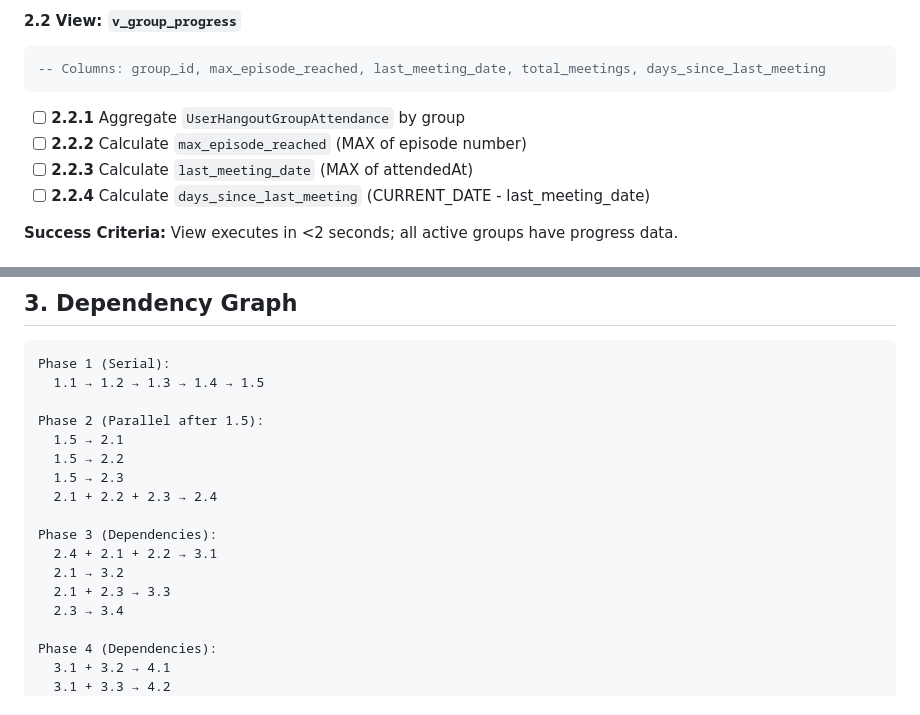
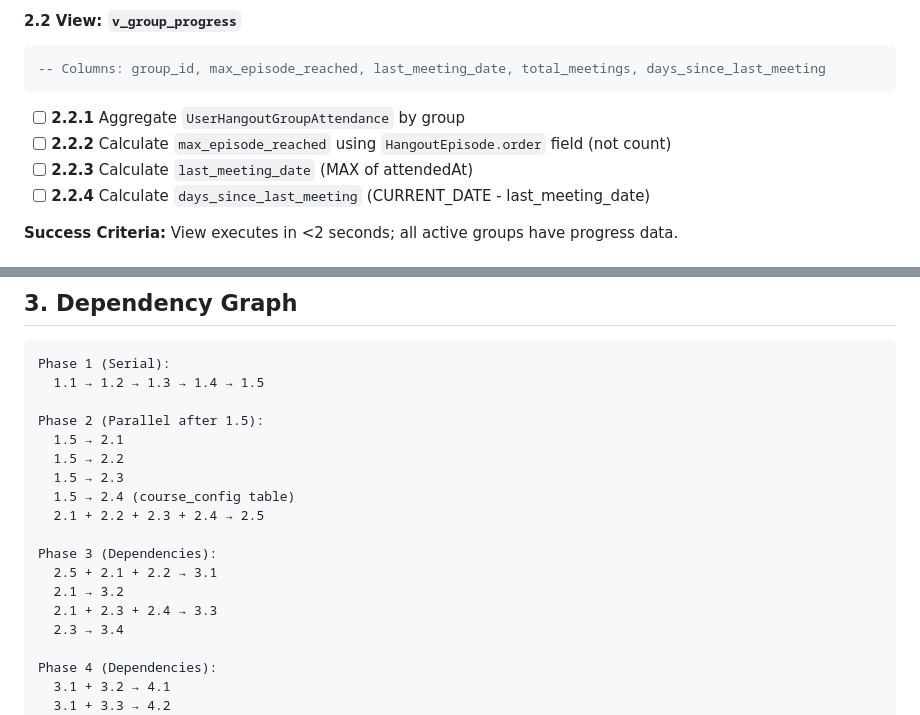
Before and after one commit to rizaramadan/ngeshare-analytics, a Markdown page: new-plan.md, 2 parts joined by grey strips. GitHub-like rendering.

````diff
--- a/new-plan.md
+++ b/new-plan.md
@@ -255,7 +264,7 @@ A Facilitator is `is_alumni = TRUE` if they have a historical `UserHangoutGroup`
 -- Columns: group_id, max_episode_reached, last_meeting_date, total_meetings, days_since_last_meeting
 ```
 - [ ] **2.2.1** Aggregate `UserHangoutGroupAttendance` by group
-- [ ] **2.2.2** Calculate `max_episode_reached` (MAX of episode number)
+- [ ] **2.2.2** Calculate `max_episode_reached` using `HangoutEpisode.order` field (not count)
 - [ ] **2.2.3** Calculate `last_meeting_date` (MAX of attendedAt)
 - [ ] **2.2.4** Calculate `days_since_last_meeting` (CURRENT_DATE - last_meeting_date)
 
@@ -393,12 +416,13 @@ Phase 2 (Parallel after 1.5):
   1.5 → 2.1
   1.5 → 2.2
   1.5 → 2.3
-  2.1 + 2.2 + 2.3 → 2.4
+  1.5 → 2.4 (course_config table)
+  2.1 + 2.2 + 2.3 + 2.4 → 2.5
 
 Phase 3 (Dependencies):
-  2.4 + 2.1 + 2.2 → 3.1
+  2.5 + 2.1 + 2.2 → 3.1
   2.1 → 3.2
-  2.1 + 2.3 → 3.3
+  2.1 + 2.3 + 2.4 → 3.3
   2.3 → 3.4
 
 Phase 4 (Dependencies):
````
Also changed, not shown: other parts of new-plan.md (+37 -14 lines).
